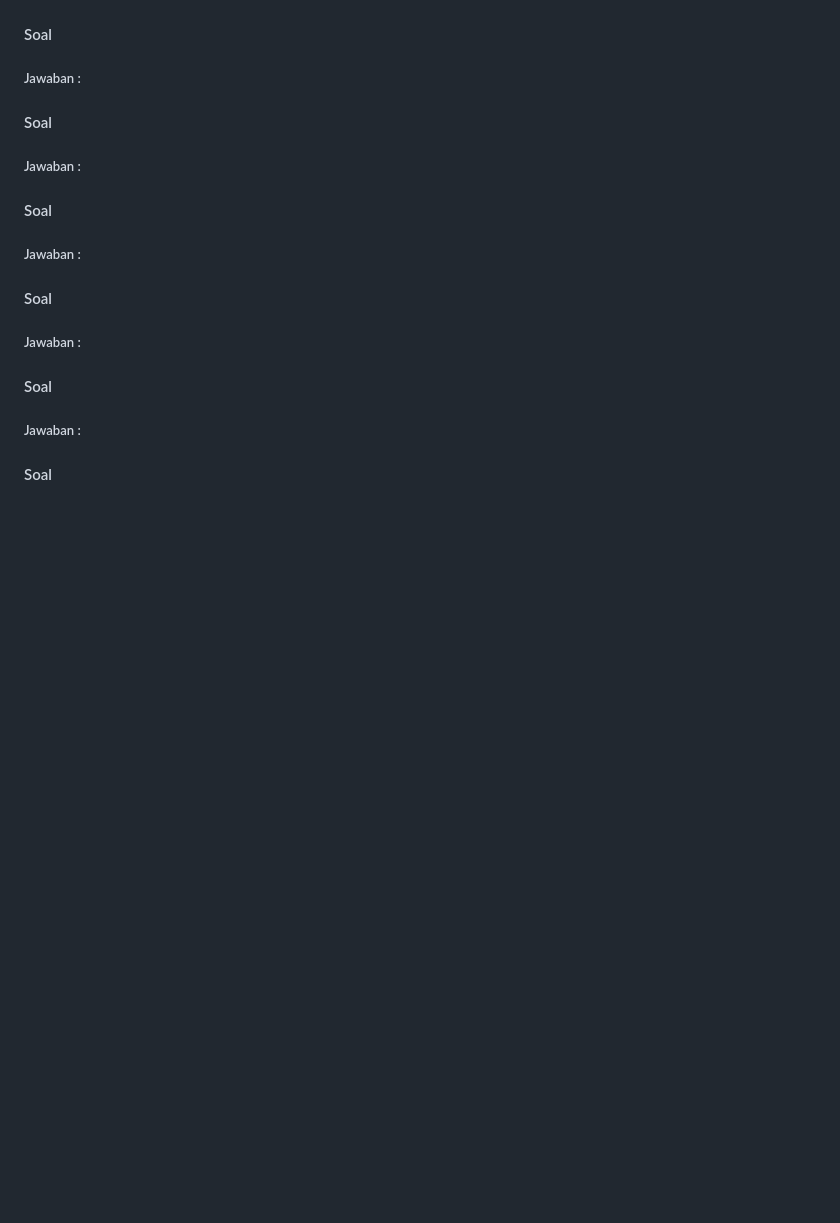
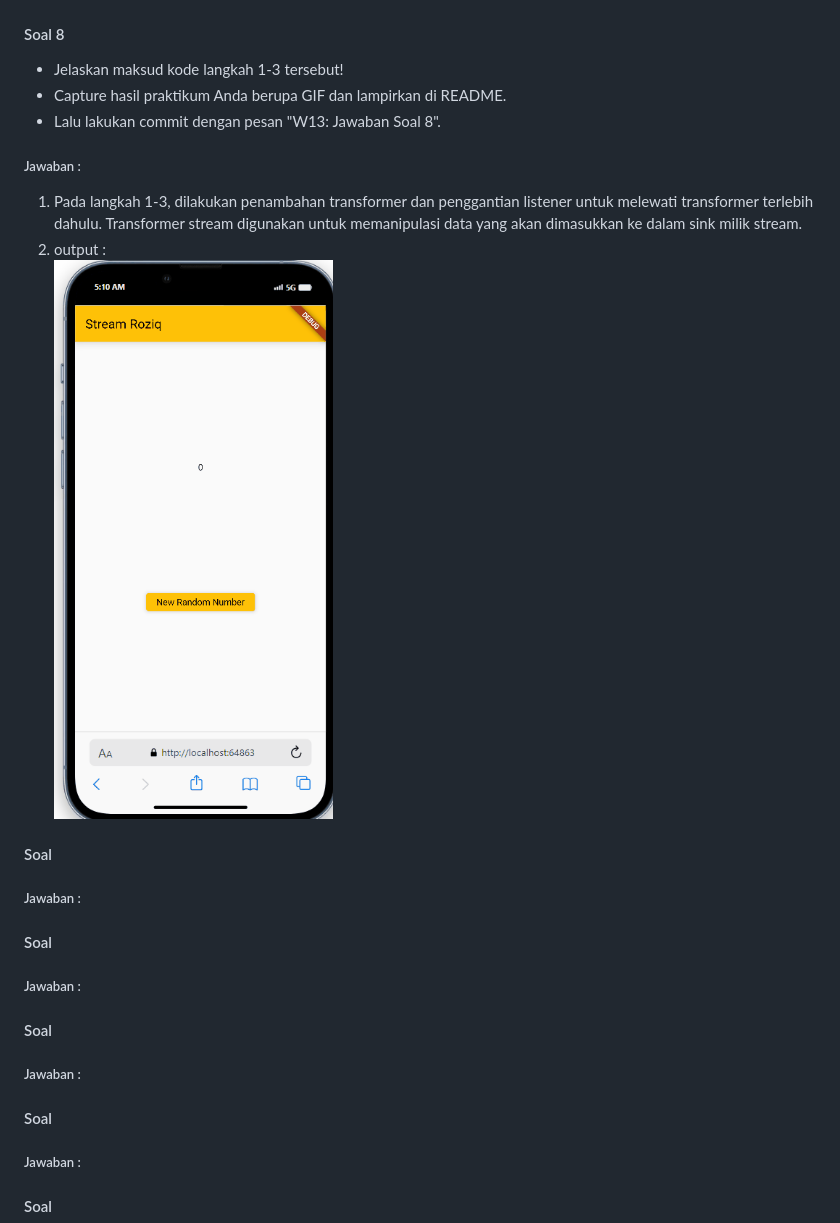
Before and after one commit to rzqmhb/2141720086-mobile-2023, a Markdown page: week_13/README.md, the part around the change. GitHub-like rendering; pictures changed too: week_13/mobile-3.gif (added); blank space fills up the shorter version.

Commit message:
week 13 : soal 8

```diff
--- a/week_13/README.md
+++ b/week_13/README.md
@@ -61,9 +61,14 @@ NIM         : 2141720086
 2. ![Alt text](image-3.png)
 3. output : <br> ![Alt text](mobile-2.gif)
 
-#### Soal
+#### Soal 8
+* Jelaskan maksud kode langkah 1-3 tersebut!
+* Capture hasil praktikum Anda berupa GIF dan lampirkan di README.
+* Lalu lakukan commit dengan pesan "W13: Jawaban Soal 8".
 
 ##### Jawaban :
+1. Pada langkah 1-3, dilakukan penambahan transformer dan penggantian listener untuk melewati transformer terlebih dahulu. Transformer stream digunakan untuk memanipulasi data yang akan dimasukkan ke dalam sink milik stream.
+2. output : <br> ![Alt text](mobile-3.gif)
 
 #### Soal
 
```
Also changed, not shown: 1 other file.
